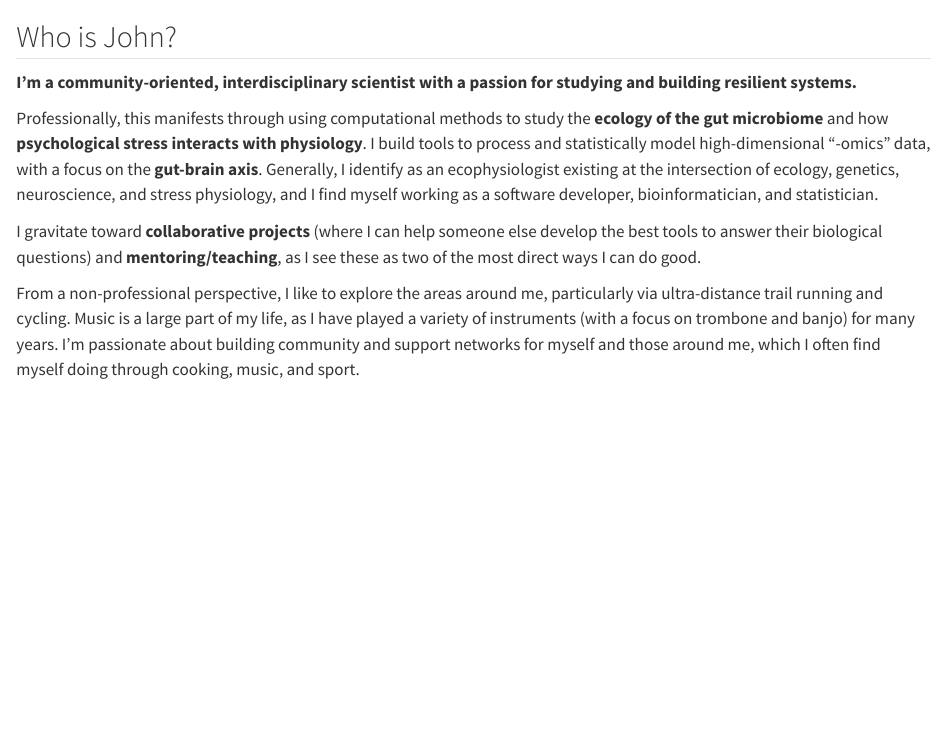
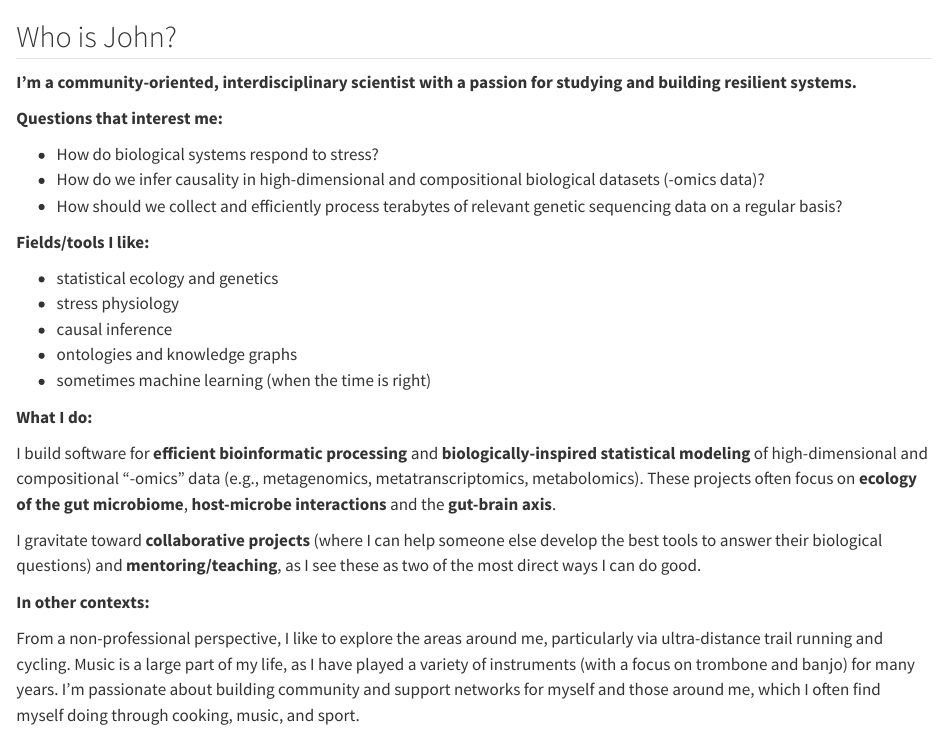
Before and after one commit to sterrettJD/sterrettJD.github.io, a Quarto document (index.qmd): the page in a window 1100 px wide, from its top. Rendered offline with R 4.5, knitr and Pandoc in place of Quarto, with nearby package versions.

Commit message:
update intro

```diff
--- a/index.qmd
+++ b/index.qmd
@@ -1,9 +1,31 @@
 ## Who is John?
 **I'm a community-oriented, interdisciplinary scientist with a passion for studying and building resilient systems.**
 
-Professionally, this manifests through using computational methods to study the **ecology of the gut microbiome** and how **psychological stress interacts with physiology**. I build tools to process and statistically model high-dimensional "-omics" data, with a focus on the **gut-brain axis**. Generally, I identify as an ecophysiologist existing at the intersection of ecology, genetics, neuroscience, and stress physiology, and I find myself working as a software developer, bioinformatician, and statistician.
+
+**Questions that interest me:**
+
+- How do biological systems respond to stress?
+- How do we infer causality in high-dimensional and compositional biological datasets (-omics data)?
+- How should we collect and efficiently process terabytes of relevant genetic sequencing data on a regular basis?
+
+**Fields/tools I like:**
+
+- statistical ecology and genetics
+- stress physiology
+- causal inference
+- ontologies and knowledge graphs
+- sometimes machine learning (when the time is right)
+
+
+**What I do:**
+
+I build software for **efficient bioinformatic processing** and **biologically-inspired statistical modeling** of high-dimensional and compositional "-omics" data (e.g., metagenomics, metatranscriptomics, metabolomics). These projects often focus on **ecology of the gut microbiome**, **host-microbe interactions** and the **gut-brain axis**.
 
 I gravitate toward **collaborative projects** (where I can help someone else develop the best tools to answer their biological questions) and **mentoring/teaching**, as I see these as two of the most direct ways I can do good.
+
+
+
+**In other contexts:**
 
 From a non-professional perspective, I like to explore the areas around me, particularly via ultra-distance trail running and cycling. Music is a large part of my life, as I have played a variety of instruments (with a focus on trombone and banjo) for many years. I'm passionate about building community and support networks for myself and those around me, which I often find myself doing through cooking, music, and sport.
 
```
